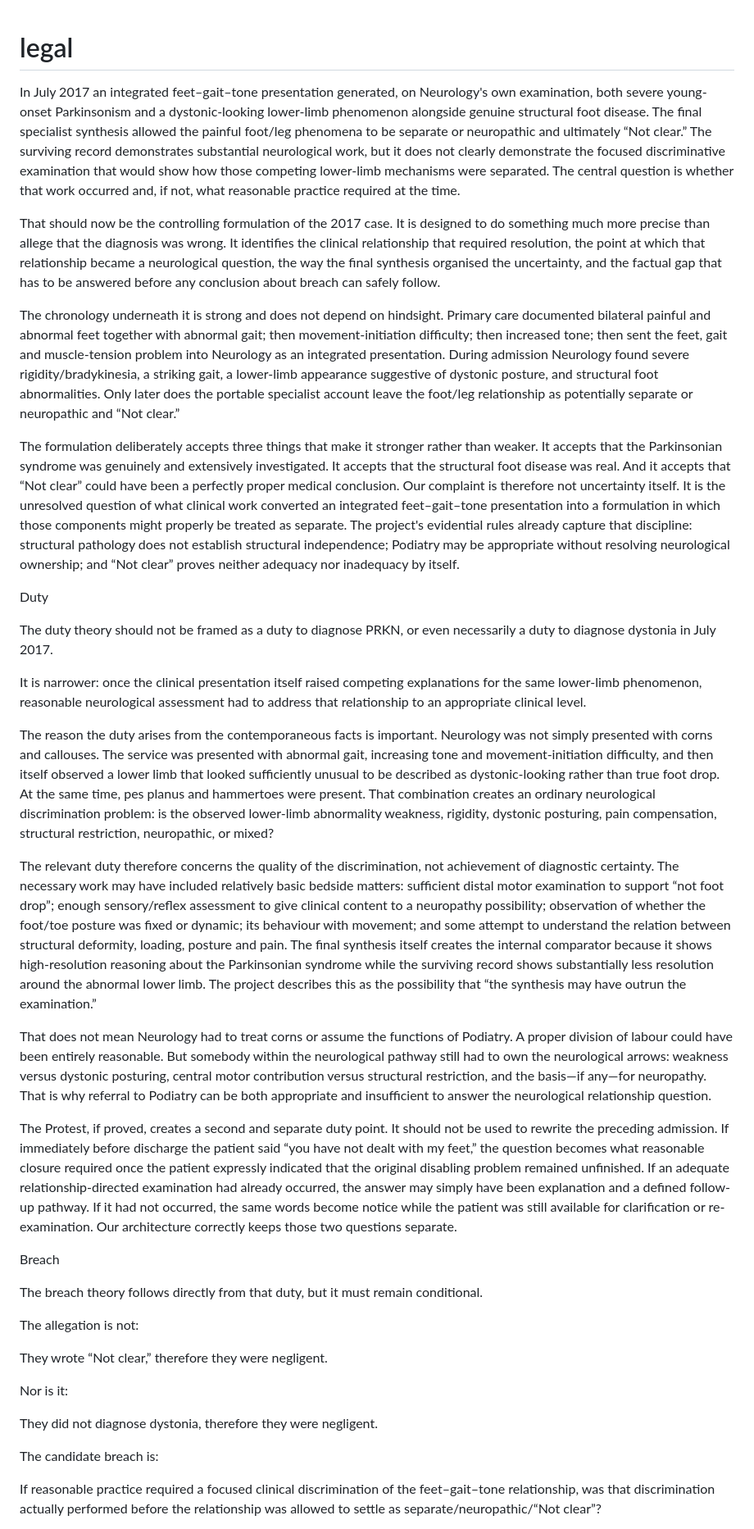
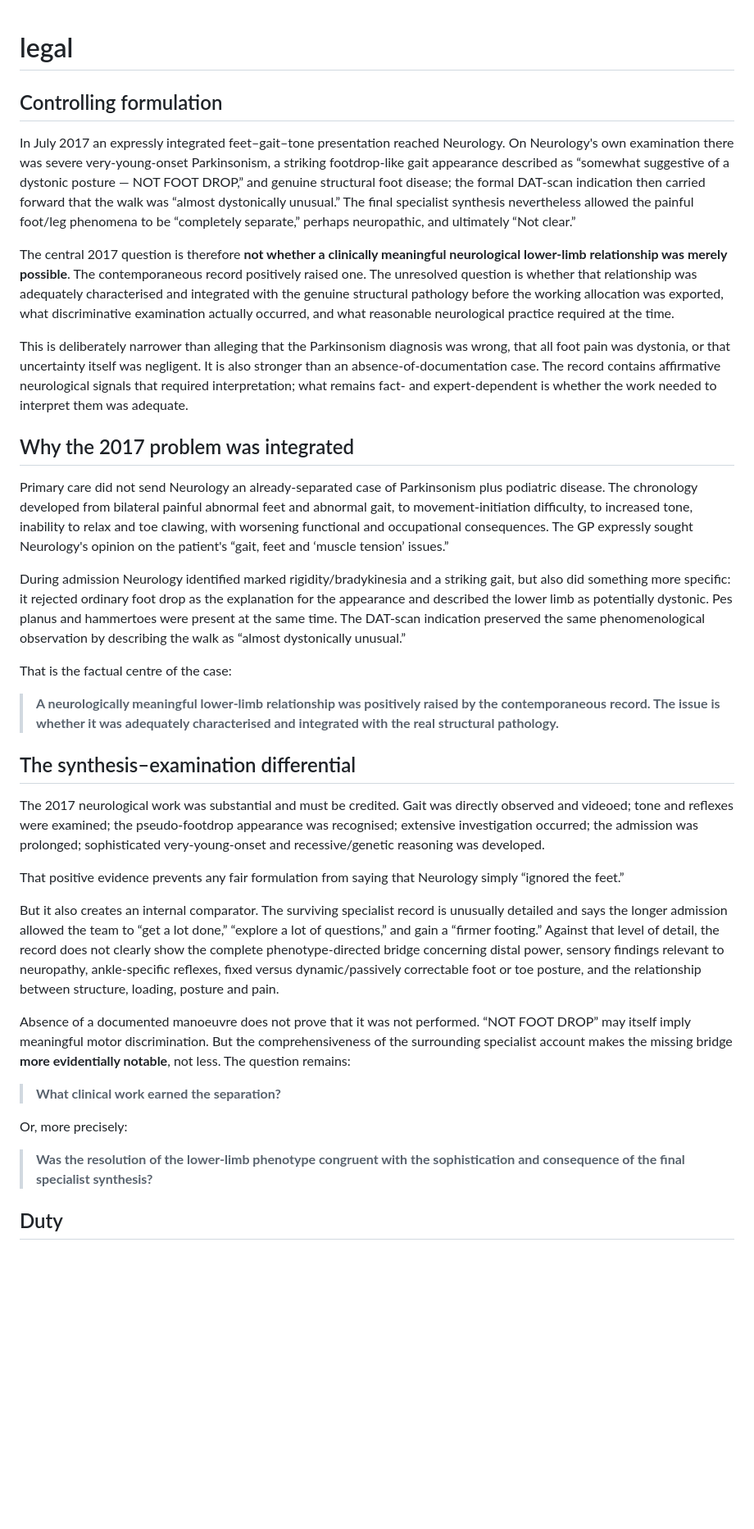
Before and after one commit to TitanicParker/legal, a Markdown page: README.md, the part around one of its changes. Shown at 82% size. Drawn GitHub-style; blank space fills up the shorter version.

Commit message:
Strengthen controlling case formulation after adversarial review

```diff
--- a/README.md
+++ b/README.md
@@ -1,39 +1,38 @@
 # legal
-In July 2017 an integrated feet–gait–tone presentation generated, on Neurology's own examination, both severe young-onset Parkinsonism and a dystonic-looking lower-limb phenomenon alongside genuine structural foot disease. The final specialist synthesis allowed the painful foot/leg phenomena to be separate or neuropathic and ultimately “Not clear.” The surviving record demonstrates substantial neurological work, but it does not clearly demonstrate the focused discriminative examination that would show how those competing lower-limb mechanisms were separated. The central question is whether that work occurred and, if not, what reasonable practice required at the time.
 
-That should now be the controlling formulation of the 2017 case. It is designed to do something much more precise than allege that the diagnosis was wrong. It identifies the clinical relationship that required resolution, the point at which that relationship became a neurological question, the way the final synthesis organised the uncertainty, and the factual gap that has to be answered before any conclusion about breach can safely follow.
+## Controlling formulation
 
-The chronology underneath it is strong and does not depend on hindsight. Primary care documented bilateral painful and abnormal feet together with abnormal gait; then movement-initiation difficulty; then increased tone; then sent the feet, gait and muscle-tension problem into Neurology as an integrated presentation. During admission Neurology found severe rigidity/bradykinesia, a striking gait, a lower-limb appearance suggestive of dystonic posture, and structural foot abnormalities. Only later does the portable specialist account leave the foot/leg relationship as potentially separate or neuropathic and “Not clear.”
+In July 2017 an expressly integrated feet–gait–tone presentation reached Neurology. On Neurology's own examination there was severe very-young-onset Parkinsonism, a striking footdrop-like gait appearance described as “somewhat suggestive of a dystonic posture — NOT FOOT DROP,” and genuine structural foot disease; the formal DAT-scan indication then carried forward that the walk was “almost dystonically unusual.” The final specialist synthesis nevertheless allowed the painful foot/leg phenomena to be “completely separate,” perhaps neuropathic, and ultimately “Not clear.”
 
-The formulation deliberately accepts three things that make it stronger rather than weaker. It accepts that the Parkinsonian syndrome was genuinely and extensively investigated. It accepts that the structural foot disease was real. And it accepts that “Not clear” could have been a perfectly proper medical conclusion. Our complaint is therefore not uncertainty itself. It is the unresolved question of what clinical work converted an integrated feet–gait–tone presentation into a formulation in which those components might properly be treated as separate. The project's evidential rules already capture that discipline: structural pathology does not establish structural independence; Podiatry may be appropriate without resolving neurological ownership; and “Not clear” proves neither adequacy nor inadequacy by itself.
+The central 2017 question is therefore **not whether a clinically meaningful neurological lower-limb relationship was merely possible**. The contemporaneous record positively raised one. The unresolved question is whether that relationship was adequately characterised and integrated with the genuine structural pathology before the working allocation was exported, what discriminative examination actually occurred, and what reasonable neurological practice required at the time.
 
-Duty
+This is deliberately narrower than alleging that the Parkinsonism diagnosis was wrong, that all foot pain was dystonia, or that uncertainty itself was negligent. It is also stronger than an absence-of-documentation case. The record contains affirmative neurological signals that required interpretation; what remains fact- and expert-dependent is whether the work needed to interpret them was adequate.
 
-The duty theory should not be framed as a duty to diagnose PRKN, or even necessarily a duty to diagnose dystonia in July 2017.
+## Why the 2017 problem was integrated
 
-It is narrower: once the clinical presentation itself raised competing explanations for the same lower-limb phenomenon, reasonable neurological assessment had to address that relationship to an appropriate clinical level.
+Primary care did not send Neurology an already-separated case of Parkinsonism plus podiatric disease. The chronology developed from bilateral painful abnormal feet and abnormal gait, to movement-initiation difficulty, to increased tone, inability to relax and toe clawing, with worsening functional and occupational consequences. The GP expressly sought Neurology's opinion on the patient's “gait, feet and ‘muscle tension’ issues.”
 
-The reason the duty arises from the contemporaneous facts is important. Neurology was not simply presented with corns and callouses. The service was presented with abnormal gait, increasing tone and movement-initiation difficulty, and then itself observed a lower limb that looked sufficiently unusual to be described as dystonic-looking rather than true foot drop. At the same time, pes planus and hammertoes were present. That combination creates an ordinary neurological discrimination problem: is the observed lower-limb abnormality weakness, rigidity, dystonic posturing, pain compensation, structural restriction, neuropathic, or mixed?
+During admission Neurology identified marked rigidity/bradykinesia and a striking gait, but also did something more specific: it rejected ordinary foot drop as the explanation for the appearance and described the lower limb as potentially dystonic. Pes planus and hammertoes were present at the same time. The DAT-scan indication preserved the same phenomenological observation by describing the walk as “almost dystonically unusual.”
 
-The relevant duty therefore concerns the quality of the discrimination, not achievement of diagnostic certainty. The necessary work may have included relatively basic bedside matters: sufficient distal motor examination to support “not foot drop”; enough sensory/reflex assessment to give clinical content to a neuropathy possibility; observation of whether the foot/toe posture was fixed or dynamic; its behaviour with movement; and some attempt to understand the relation between structural deformity, loading, posture and pain. The final synthesis itself creates the internal comparator because it shows high-resolution reasoning about the Parkinsonian syndrome while the surviving record shows substantially less resolution around the abnormal lower limb. The project describes this as the possibility that “the synthesis may have outrun the examination.”
+That is the factual centre of the case:
 
-That does not mean Neurology had to treat corns or assume the functions of Podiatry. A proper division of labour could have been entirely reasonable. But somebody within the neurological pathway still had to own the neurological arrows: weakness versus dystonic posturing, central motor contribution versus structural restriction, and the basis—if any—for neuropathy. That is why referral to Podiatry can be both appropriate and insufficient to answer the neurological relationship question.
+> **A neurologically meaningful lower-limb relationship was positively raised by the contemporaneous record. The issue is whether it was adequately characterised and integrated with the real structural pathology.**
 
-The Protest, if proved, creates a second and separate duty point. It should not be used to rewrite the preceding admission. If immediately before discharge the patient said “you have not dealt with my feet,” the question becomes what reasonable closure required once the patient expressly indicated that the original disabling problem remained unfinished. If an adequate relationship-directed examination had already occurred, the answer may simply have been explanation and a defined follow-up pathway. If it had not occurred, the same words become notice while the patient was still available for clarification or re-examination. Our architecture correctly keeps those two questions separate.
+## The synthesis–examination differential
 
-Breach
+The 2017 neurological work was substantial and must be credited. Gait was directly observed and videoed; tone and reflexes were examined; the pseudo-footdrop appearance was recognised; extensive investigation occurred; the admission was prolonged; sophisticated very-young-onset and recessive/genetic reasoning was developed.
 
-The breach theory follows directly from that duty, but it must remain conditional.
+That positive evidence prevents any fair formulation from saying that Neurology simply “ignored the feet.”
 
-The allegation is not:
+But it also creates an internal comparator. The surviving specialist record is unusually detailed and says the longer admission allowed the team to “get a lot done,” “explore a lot of questions,” and gain a “firmer footing.” Against that level of detail, the record does not clearly show the complete phenotype-directed bridge concerning distal power, sensory findings relevant to neuropathy, ankle-specific reflexes, fixed versus dynamic/passively correctable foot or toe posture, and the relationship between structure, loading, posture and pain.
 
-They wrote “Not clear,” therefore they were negligent.
+Absence of a documented manoeuvre does not prove that it was not performed. “NOT FOOT DROP” may itself imply meaningful motor discrimination. But the comprehensiveness of the surrounding specialist account makes the missing bridge **more evidentially notable**, not less. The question remains:
 
-Nor is it:
+> **What clinical work earned the separation?**
 
-They did not diagnose dystonia, therefore they were negligent.
+Or, more precisely:
 
-The candidate breach is:
+> **Was the resolution of the lower-limb phenotype congruent with the sophistication and consequence of the final specialist synthesis?**
 
-If reasonable practice required a focused clinical discrimination of the feet–gait–tone relationship, was that discrimination actually performed before the relationship was allowed to settle as separate/neuropathic/“Not clear”?
+## Duty
 
```
Also changed, not shown: other parts of README.md (+111 -57 lines).
